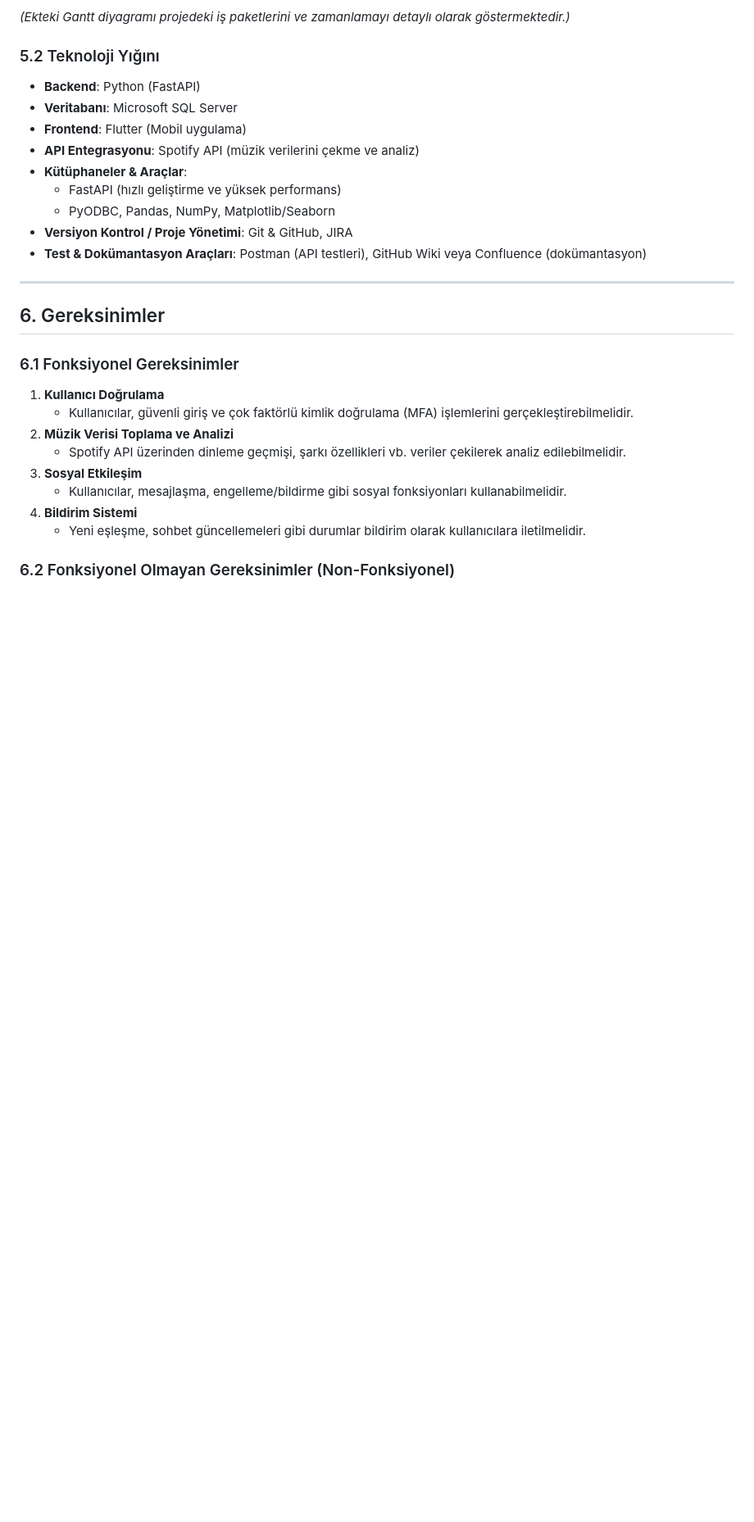
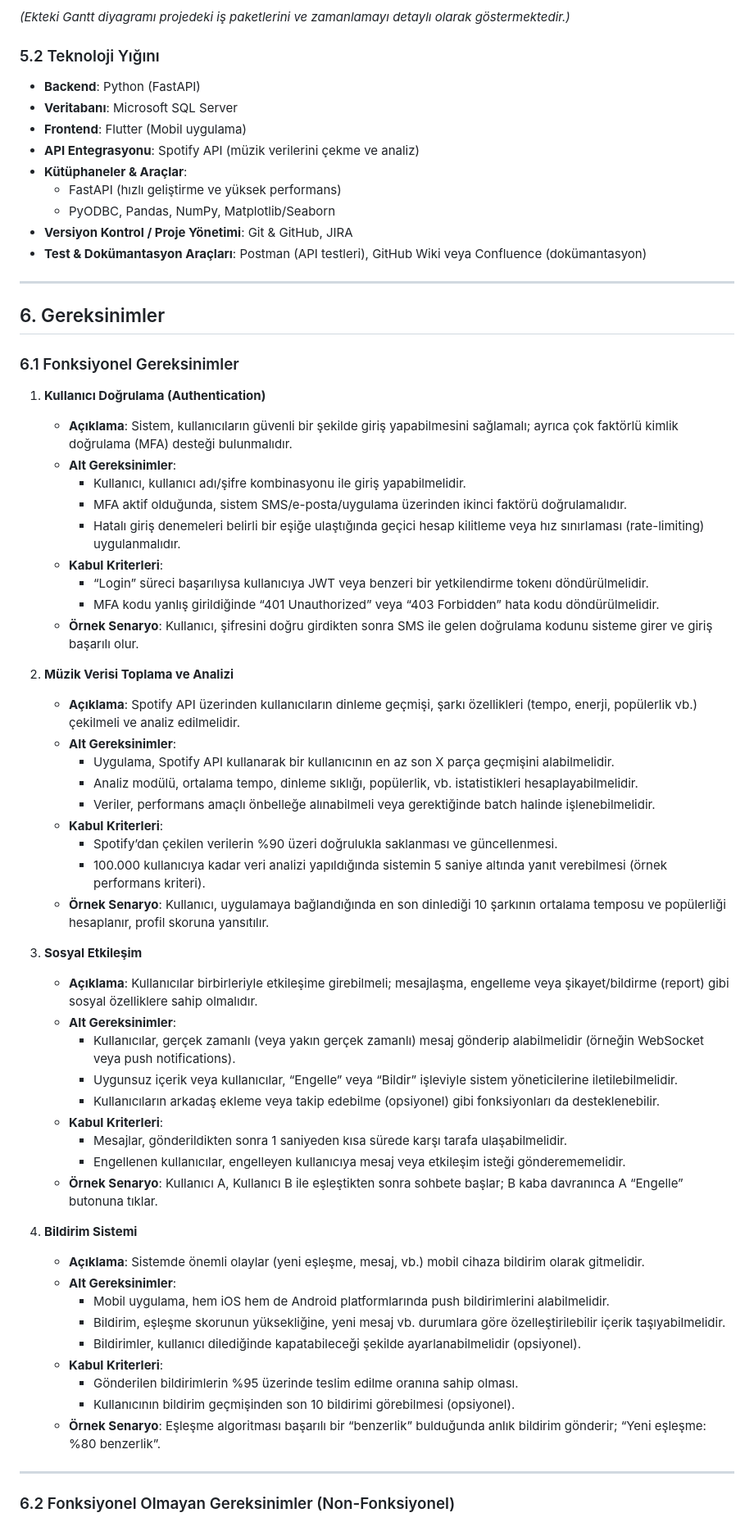
Before and after one commit to cagatay-softgineer/SyncBranch, a Markdown page: Documents/README.md, the part around one of its changes. Shown at 82% size. GitHub-like rendering; blank space fills up the shorter version.

```diff
--- a/Documents/README.md
+++ b/Documents/README.md
@@ -89,13 +89,51 @@ Aşağıdaki özet, ekimde başlayan ve aralık ayına kadar uzanan bir proje pl
 ## 6. Gereksinimler
 
 ### 6.1 Fonksiyonel Gereksinimler
-1. **Kullanıcı Doğrulama**
-   - Kullanıcılar, güvenli giriş ve çok faktörlü kimlik doğrulama (MFA) işlemlerini gerçekleştirebilmelidir.
+
+1. **Kullanıcı Doğrulama (Authentication)**
+   - **Açıklama**: Sistem, kullanıcıların güvenli bir şekilde giriş yapabilmesini sağlamalı; ayrıca çok faktörlü kimlik doğrulama (MFA) desteği bulunmalıdır.
+   - **Alt Gereksinimler**:
+     - Kullanıcı, kullanıcı adı/şifre kombinasyonu ile giriş yapabilmelidir.
+     - MFA aktif olduğunda, sistem SMS/e-posta/uygulama üzerinden ikinci faktörü doğrulamalıdır.
+     - Hatalı giriş denemeleri belirli bir eşiğe ulaştığında geçici hesap kilitleme veya hız sınırlaması (rate-limiting) uygulanmalıdır.
+   - **Kabul Kriterleri**:
+     - “Login” süreci başarılıysa kullanıcıya JWT veya benzeri bir yetkilendirme tokenı döndürülmelidir.
+     - MFA kodu yanlış girildiğinde “401 Unauthorized” veya “403 Forbidden” hata kodu döndürülmelidir.
+   - **Örnek Senaryo**: Kullanıcı, şifresini doğru girdikten sonra SMS ile gelen doğrulama kodunu sisteme girer ve giriş başarılı olur.
+
 2. **Müzik Verisi Toplama ve Analizi**
-   - Spotify API üzerinden dinleme geçmişi, şarkı özellikleri vb. veriler çekilerek analiz edilebilmelidir.
+   - **Açıklama**: Spotify API üzerinden kullanıcıların dinleme geçmişi, şarkı özellikleri (tempo, enerji, popülerlik vb.) çekilmeli ve analiz edilmelidir.
+   - **Alt Gereksinimler**:
+     - Uygulama, Spotify API kullanarak bir kullanıcının en az son X parça geçmişini alabilmelidir.
+     - Analiz modülü, ortalama tempo, dinleme sıklığı, popülerlik, vb. istatistikleri hesaplayabilmelidir.
+     - Veriler, performans amaçlı önbelleğe alınabilmeli veya gerektiğinde batch halinde işlenebilmelidir.
+   - **Kabul Kriterleri**:
+     - Spotify’dan çekilen verilerin %90 üzeri doğrulukla saklanması ve güncellenmesi.
+     - 100.000 kullanıcıya kadar veri analizi yapıldığında sistemin 5 saniye altında yanıt verebilmesi (örnek performans kriteri).
+   - **Örnek Senaryo**: Kullanıcı, uygulamaya bağlandığında en son dinlediği 10 şarkının ortalama temposu ve popülerliği hesaplanır, profil skoruna yansıtılır.
+
 3. **Sosyal Etkileşim**
-   - Kullanıcılar, mesajlaşma, engelleme/bildirme gibi sosyal fonksiyonları kullanabilmelidir.
+   - **Açıklama**: Kullanıcılar birbirleriyle etkileşime girebilmeli; mesajlaşma, engelleme veya şikayet/bildirme (report) gibi sosyal özelliklere sahip olmalıdır.
+   - **Alt Gereksinimler**:
+     - Kullanıcılar, gerçek zamanlı (veya yakın gerçek zamanlı) mesaj gönderip alabilmelidir (örneğin WebSocket veya push notifications).
+     - Uygunsuz içerik veya kullanıcılar, “Engelle” veya “Bildir” işleviyle sistem yöneticilerine iletilebilmelidir.
+     - Kullanıcıların arkadaş ekleme veya takip edebilme (opsiyonel) gibi fonksiyonları da desteklenebilir.
+   - **Kabul Kriterleri**:
+     - Mesajlar, gönderildikten sonra 1 saniyeden kısa sürede karşı tarafa ulaşabilmelidir.
+     - Engellenen kullanıcılar, engelleyen kullanıcıya mesaj veya etkileşim isteği gönderememelidir.
+   - **Örnek Senaryo**: Kullanıcı A, Kullanıcı B ile eşleştikten sonra sohbete başlar; B kaba davranınca A “Engelle” butonuna tıklar.
+
 4. **Bildirim Sistemi**
-   - Yeni eşleşme, sohbet güncellemeleri gibi durumlar bildirim olarak kullanıcılara iletilmelidir.
+   - **Açıklama**: Sistemde önemli olaylar (yeni eşleşme, mesaj, vb.) mobil cihaza bildirim olarak gitmelidir.
+   - **Alt Gereksinimler**:
+     - Mobil uygulama, hem iOS hem de Android platformlarında push bildirimlerini alabilmelidir.
+     - Bildirim, eşleşme skorunun yüksekliğine, yeni mesaj vb. durumlara göre özelleştirilebilir içerik taşıyabilmelidir.
+     - Bildirimler, kullanıcı dilediğinde kapatabileceği şekilde ayarlanabilmelidir (opsiyonel).
+   - **Kabul Kriterleri**:
+     - Gönderilen bildirimlerin %95 üzerinde teslim edilme oranına sahip olması.
+     - Kullanıcının bildirim geçmişinden son 10 bildirimi görebilmesi (opsiyonel).
+   - **Örnek Senaryo**: Eşleşme algoritması başarılı bir “benzerlik” bulduğunda anlık bildirim gönderir; “Yeni eşleşme: %80 benzerlik”.
+
+---
 
 ### 6.2 Fonksiyonel Olmayan Gereksinimler (Non-Fonksiyonel)
```
Also changed, not shown: other parts of Documents/README.md (+42 -11 lines).
